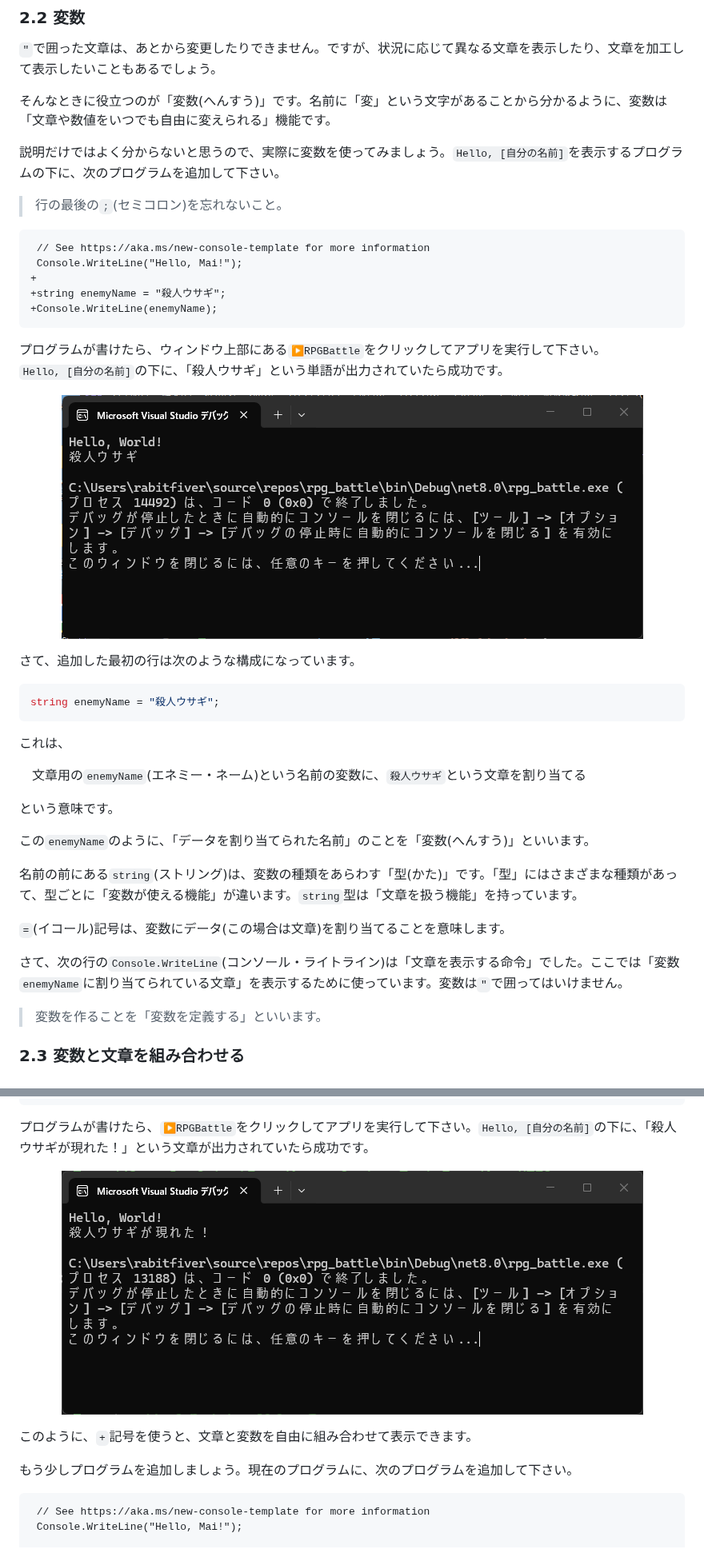
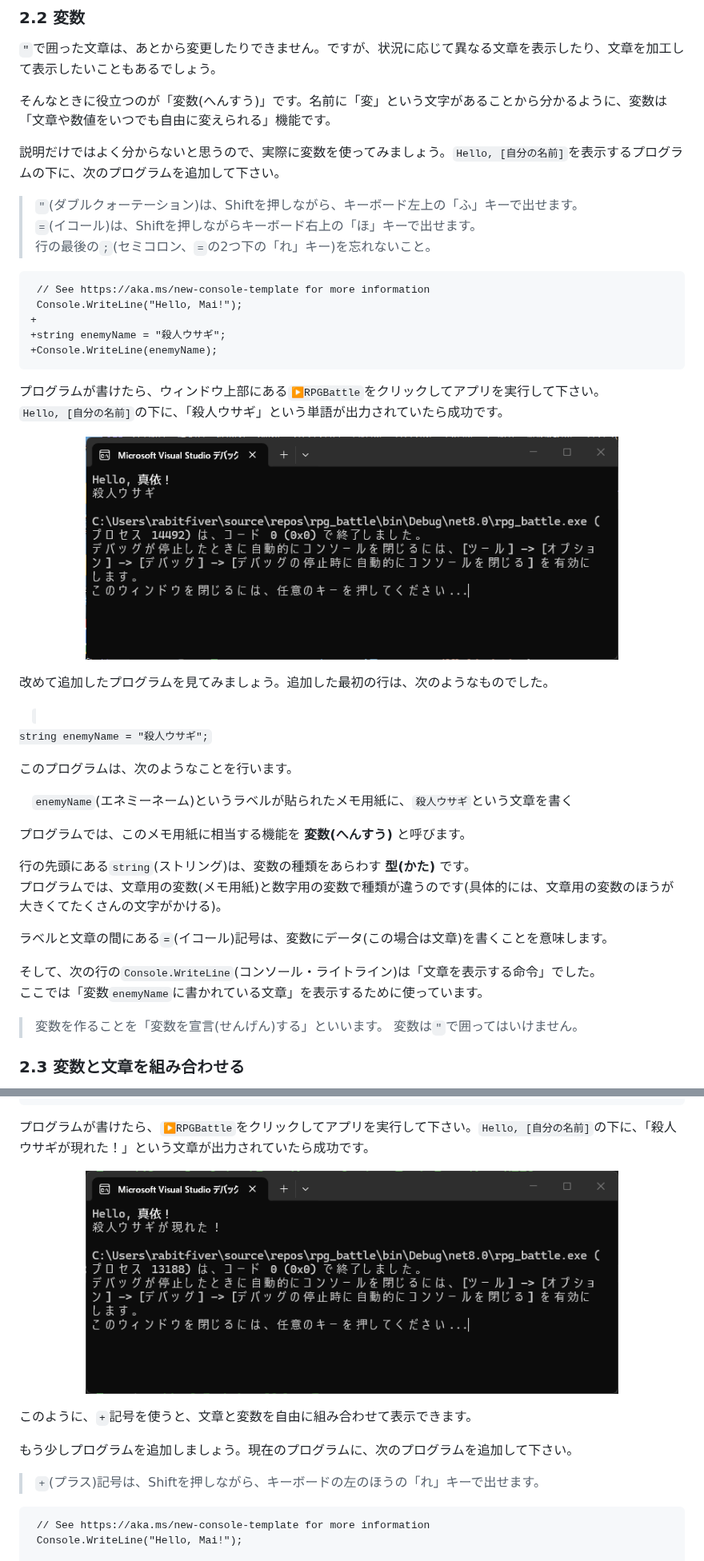
Before and after one commit to tn-mai/CSharp2026, a Markdown page: C#言語_第01回_プログラムを書いてみよう.md, 2 parts joined by grey strips. Shown at 80% size. GitHub-like rendering; pictures changed too: images/01_console_window_01.png, images/01_console_window_02.png.

````diff
--- a/C#言語_第01回_プログラムを書いてみよう.md
+++ b/C#言語_第01回_プログラムを書いてみよう.md
@@ -160,7 +157,9 @@ Console.WirteLine("こんにちわ");
 
 説明だけではよく分からないと思うので、実際に変数を使ってみましょう。`Hello, [自分の名前]`を表示するプログラムの下に、次のプログラムを追加して下さい。
 
->行の最後の`;`(セミコロン)を忘れないこと。
+>`"`(ダブルクォーテーション)は、Shiftを押しながら、キーボード左上の「ふ」キーで出せます。<br>
+>`=`(イコール)は、Shiftを押しながらキーボード右上の「ほ」キーで出せます。<br>
+>行の最後の`;`(セミコロン、`=`の2つ下の「れ」キー)を忘れないこと。
 
 ```diff
  // See https://aka.ms/new-console-template for more information
@@ -173,29 +172,32 @@ Console.WirteLine("こんにちわ");
 プログラムが書けたら、ウィンドウ上部にある`▶RPGBattle`をクリックしてアプリを実行して下さい。<br>
 `Hello, [自分の名前]`の下に、「殺人ウサギ」という単語が出力されていたら成功です。
 
-<p align="center"><img alt="" src="images/01_console_window_01.png"/></p>
+<p align="center"><img width="80%" alt="" src="images/01_console_window_01.png"/></p>
 
-さて、追加した最初の行は次のような構成になっています。
+<div style="page-break-after: always"></div>
 
-```c#
-string enemyName = "殺人ウサギ";
-```
+改めて追加したプログラムを見てみましょう。追加した最初の行は、次のようなものでした。
 
-これは、
+&emsp;<code>
+<span class="hljs-keyword">string</span> enemyName = <span class="hljs-string">"殺人ウサギ"</span>;
+</code>
 
-&emsp;文章用の`enemyName`(エネミー・ネーム)という名前の変数に、`殺人ウサギ`という文章を割り当てる
+このプログラムは、次のようなことを行います。
 
-という意味です。
+&emsp;`enemyName`(エネミーネーム)というラベルが貼られたメモ用紙に、`殺人ウサギ`という文章を書く
 
-この`enemyName`のように、「データを割り当てられた名前」のことを「変数(へんすう)」といいます。
+プログラムでは、このメモ用紙に相当する機能を **変数(へんすう)** と呼びます。
 
-名前の前にある`string`(ストリング)は、変数の種類をあらわす「型(かた)」です。「型」にはさまざまな種類があって、型ごとに「変数が使える機能」が違います。`string`型は「文章を扱う機能」を持っています。
+行の先頭にある`string`(ストリング)は、変数の種類をあらわす **型(かた)** です。<br>
+プログラムでは、文章用の変数(メモ用紙)と数字用の変数で種類が違うのです(具体的には、文章用の変数のほうが大きくてたくさんの文字がかける)。
 
-`=`(イコール)記号は、変数にデータ(この場合は文章)を割り当てることを意味します。
+ラベルと文章の間にある`=`(イコール)記号は、変数にデータ(この場合は文章)を書くことを意味します。
 
-さて、次の行の`Console.WriteLine`(コンソール・ライトライン)は「文章を表示する命令」でした。ここでは「変数`enemyName`に割り当てられている文章」を表示するために使っています。変数は`"`で囲ってはいけません。
+そして、次の行の`Console.WriteLine`(コンソール・ライトライン)は「文章を表示する命令」でした。<br>
+ここでは「変数`enemyName`に書かれている文章」を表示するために使っています。<br>
 
->変数を作ることを「変数を定義する」といいます。
+>変数を作ることを「変数を宣言(せんげん)する」といいます。
+>変数は`"`で囲ってはいけません。<br>
 
 ### 2.3 変数と文章を組み合わせる
 
@@ -214,11 +217,13 @@ string enemyName = "殺人ウサギ";
 
 プログラムが書けたら、`▶RPGBattle`をクリックしてアプリを実行して下さい。`Hello, [自分の名前]`の下に、「殺人ウサギが現れた！」という文章が出力されていたら成功です。
 
-<p align="center"><img alt="" src="images/01_console_window_02.png"/></p>
+<p align="center"><img width="80%" alt="" src="images/01_console_window_02.png"/></p>
 
 このように、`+`記号を使うと、文章と変数を自由に組み合わせて表示できます。
 
 もう少しプログラムを追加しましょう。現在のプログラムに、次のプログラムを追加して下さい。
+
+>`+`(プラス)記号は、Shiftを押しながら、キーボードの左のほうの「れ」キーで出せます。
 
 ```diff
  // See https://aka.ms/new-console-template for more information
````
Also changed, not shown: other parts of C#言語_第01回_プログラムを書いてみよう.md (+105 -98 lines), images/01_configure_new_project.png, images/01_console_window_03.png.
